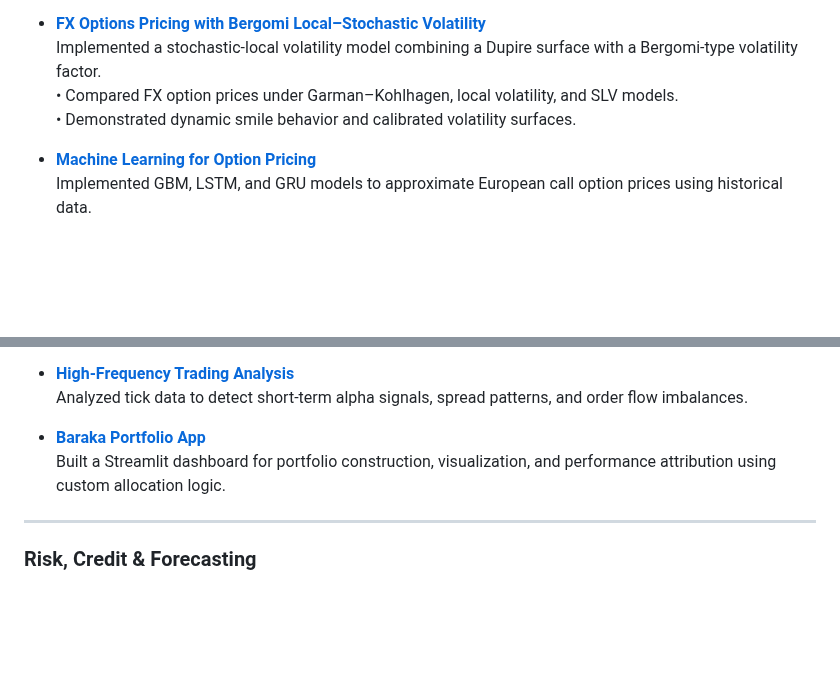
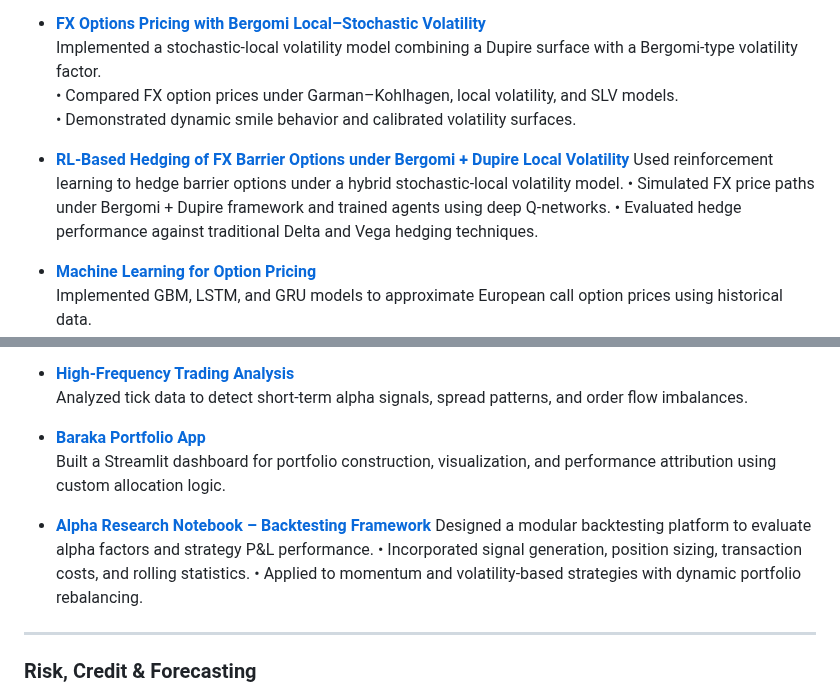
Before and after one commit to philippeyao123/PERSONAL-PROJECTS, a Markdown page: README.md, 2 parts joined by grey strips. GitHub-like rendering; blank space fills up the shorter version.

```diff
--- a/README.md
+++ b/README.md
@@ -23,6 +23,11 @@ Welcome to my portfolio of quantitative finance and data science projects. These
   • Compared FX option prices under Garman–Kohlhagen, local volatility, and SLV models.
   • Demonstrated dynamic smile behavior and calibrated volatility surfaces.
 
+- **[RL-Based Hedging of FX Barrier Options under Bergomi + Dupire Local Volatility](https://github.com/philippeyao123/PERSONAL-PROJECTS/tree/main/RL_Based_Hedging_of_FX_Barrier_Options_under_Bergomi_%2B_Dupire_Local_Volatility)**
+  Used reinforcement learning to hedge barrier options under a hybrid stochastic-local volatility model.
+  • Simulated FX price paths under Bergomi + Dupire framework and trained agents using deep Q-networks.
+  • Evaluated hedge performance against traditional Delta and Vega hedging techniques.
+
 - **[Machine Learning for Option Pricing](https://github.com/philippeyao123/PERSONAL-PROJECTS/tree/main/MACHINE%20LEARNING%20FOR%20OPTION%20PRICING)**
   Implemented GBM, LSTM, and GRU models to approximate European call option prices using historical data.
   • Assessed model performance across different moneyness levels.
@@ -46,6 +51,11 @@ Welcome to my portfolio of quantitative finance and data science projects. These
 
 - **[Baraka Portfolio App](https://github.com/philippeyao123/PERSONAL-PROJECTS/tree/main/baraka-portfolio-app)**
   Built a Streamlit dashboard for portfolio construction, visualization, and performance attribution using custom allocation logic.
+
+ - **[Alpha Research Notebook – Backtesting Framework](https://github.com/philippeyao123/PERSONAL-PROJECTS/tree/main/Alpha%20Reserch)**
+  Designed a modular backtesting platform to evaluate alpha factors and strategy P&L performance.
+  • Incorporated signal generation, position sizing, transaction costs, and rolling statistics.
+  • Applied to momentum and volatility-based strategies with dynamic portfolio rebalancing.
 
 ---
 
```
